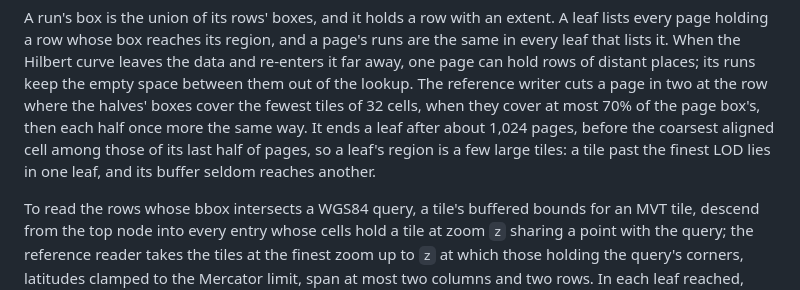
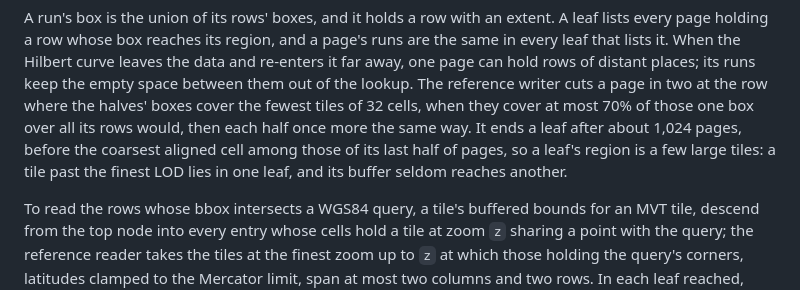
Before and after one commit to Shane98c/geoparquet-lod, a Markdown page: spec/SPATIAL-INDEX.md, the part around the change. Rendered like a GitHub page.

```diff
--- a/spec/SPATIAL-INDEX.md
+++ b/spec/SPATIAL-INDEX.md
@@ -188,11 +188,12 @@ and a page's runs are the same in every leaf that lists it. When the Hilbert
 curve leaves the data and re-enters it far away, one page can hold rows of
 distant places; its runs keep the empty space between them out of the
 lookup. The reference writer cuts a page in two at the row where the halves'
-boxes cover the fewest tiles of 32 cells, when they cover at most 70% of the
-page box's, then each half once more the same way. It ends a leaf after about
-1,024 pages, before the coarsest aligned cell among those of its last half
-of pages, so a leaf's region is a few large tiles: a tile past the finest
-LOD lies in one leaf, and its buffer seldom reaches another.
+boxes cover the fewest tiles of 32 cells, when they cover at most 70% of those
+one box over all its rows would, then each half once more the same way. It
+ends a leaf after about 1,024 pages, before the coarsest aligned cell among
+those of its last half of pages, so a leaf's region is a few large tiles: a
+tile past the finest LOD lies in one leaf, and its buffer seldom reaches
+another.
 
 To read the rows whose bbox intersects a WGS84 query, a tile's buffered bounds
 for an MVT tile, descend from the top node into every entry whose cells hold a
```
Also changed, not shown: docs/usage.md (+8 -6 lines).
